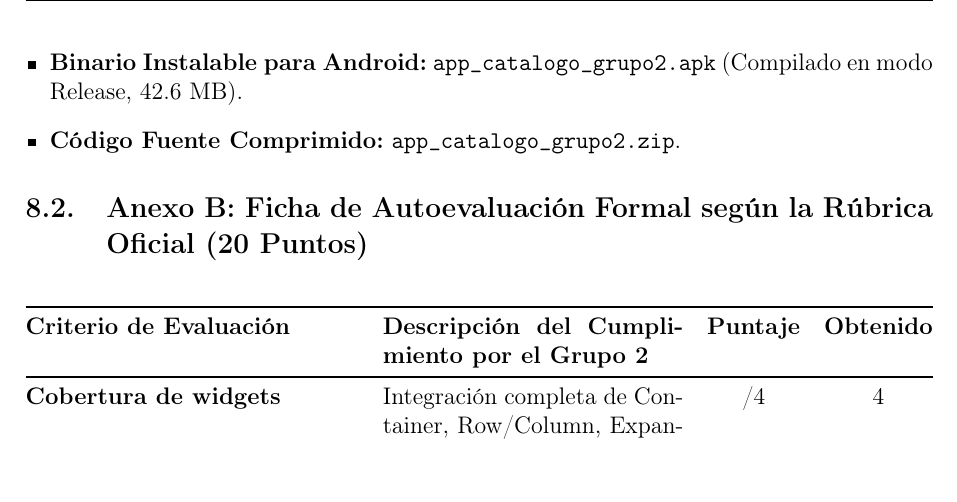
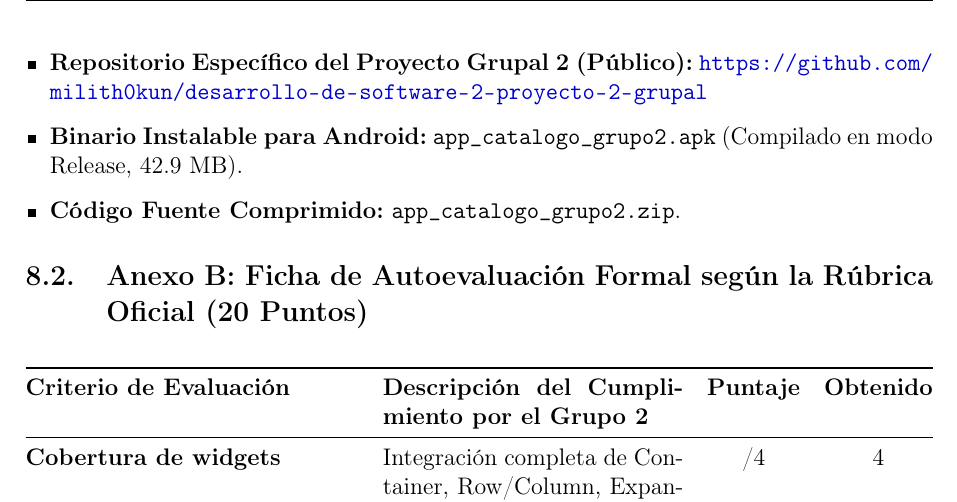
Before and after one commit to milith0kun/desarrollo-de-software-2-proyecto-2-grupal, a LaTeX document (informe/informe_proyecto_02_grupal.tex): part of page 9 of 9, cut at the place of the change. Compiled offline with pdfLaTeX.

Commit message:
docs(informe): actualizar enlaces de repositorios y recompilar PDF con 10 paginas

```diff
--- a/informe/informe_proyecto_02_grupal.tex
+++ b/informe/informe_proyecto_02_grupal.tex
@@ -320,7 +320,8 @@ Las siguientes figuras presentan las capturas de pantalla reales capturadas dire
 El código fuente completo, assets, informe técnico y binario ejecutable se encuentran disponibles en:
 \begin{itemize}[leftmargin=*]
     \item \textbf{Repositorio General del Curso (Privado):} \url{https://github.com/milith0kun/desarrollo-de-software-2}
-    \item \textbf{Binario Instalable para Android:} \texttt{app\_catalogo\_grupo2.apk} (Compilado en modo Release, 42.6 MB).
+    \item \textbf{Repositorio Específico del Proyecto Grupal 2 (Público):} \url{https://github.com/milith0kun/desarrollo-de-software-2-proyecto-2-grupal}
+    \item \textbf{Binario Instalable para Android:} \texttt{app\_catalogo\_grupo2.apk} (Compilado en modo Release, 42.9 MB).
     \item \textbf{Código Fuente Comprimido:} \texttt{app\_catalogo\_grupo2.zip}.
 \end{itemize}
 
```
Also changed, not shown: informe/informe_proyecto_02_grupal.pdf.
